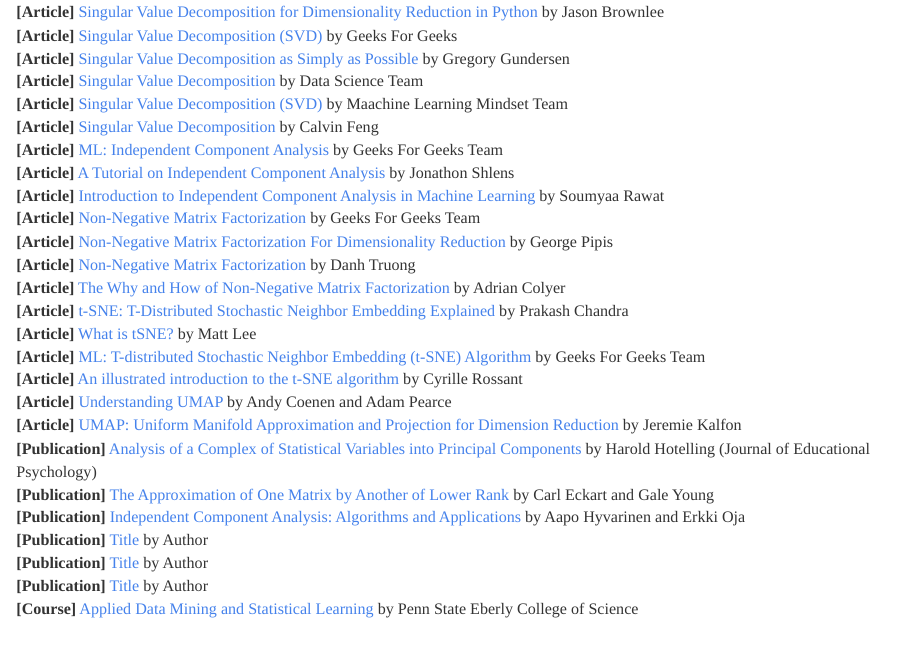
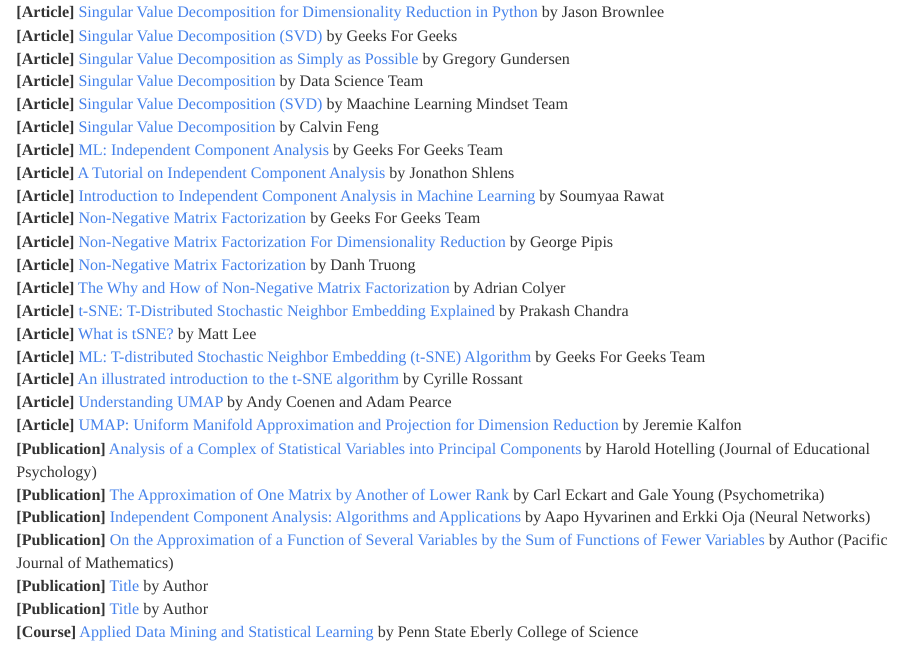
Before and after one commit to JohnPaulinePineda/Portfolio_Project_21, an R Markdown document (docs/index.Rmd): the page in a window 1100 px wide, from 6960 px down. Rendered offline with R 4.5, knitr and Pandoc, with nearby package versions; some code elsewhere in the file could not run offline; a font, style sheet, LaTeX package, included part or bibliography that could not be used is replaced or left out; long lines of code are wrapped.

Commit message:
Formulated the HTML and RMD files
Formulated the HTML and RMD files

```diff
--- a/docs/index.Rmd
+++ b/docs/index.Rmd
@@ -911,9 +911,9 @@
 | **[Article]** [Understanding UMAP](https://pair-code.github.io/understanding-umap/) by Andy Coenen and Adam Pearce
 | **[Article]** [UMAP: Uniform Manifold Approximation and Projection for Dimension Reduction](https://www.jkobject.com/blog/umap-explanation/) by Jeremie Kalfon
 | **[Publication]** [Analysis of a Complex of Statistical Variables into Principal Components](https://psycnet.apa.org/doiLanding?doi=10.1037%2Fh0071325) by Harold Hotelling (Journal of Educational Psychology)
-| **[Publication]** [The Approximation of One Matrix by Another of Lower Rank](https://link.springer.com/article/10.1007/BF02288367) by Carl Eckart and Gale Young
-| **[Publication]** [Independent Component Analysis: Algorithms and Applications](https://www.sciencedirect.com/science/article/abs/pii/S0893608000000265) by Aapo Hyvarinen and Erkki Oja
-| **[Publication]** [Title](https://www.jkobject.com/blog/umap-explanation/) by Author
+| **[Publication]** [The Approximation of One Matrix by Another of Lower Rank](https://link.springer.com/article/10.1007/BF02288367) by Carl Eckart and Gale Young (Psychometrika)
+| **[Publication]** [Independent Component Analysis: Algorithms and Applications](https://www.sciencedirect.com/science/article/abs/pii/S0893608000000265) by Aapo Hyvarinen and Erkki Oja (Neural Networks)
+| **[Publication]** [On the Approximation of a Function of Several Variables by the Sum of Functions of Fewer Variables](https://projecteuclid.org/journals/pacific-journal-of-mathematics/volume-1/issue-2/On-the-approximation-of-a-function-of-several-variables-by/pjm/1103052191.full) by Author (Pacific Journal of Mathematics)
 | **[Publication]** [Title](https://www.jkobject.com/blog/umap-explanation/) by Author
 | **[Publication]** [Title](https://www.jkobject.com/blog/umap-explanation/) by Author
 | **[Course]** [Applied Data Mining and Statistical Learning](https://online.stat.psu.edu/stat508/) by Penn State Eberly College of Science
```
